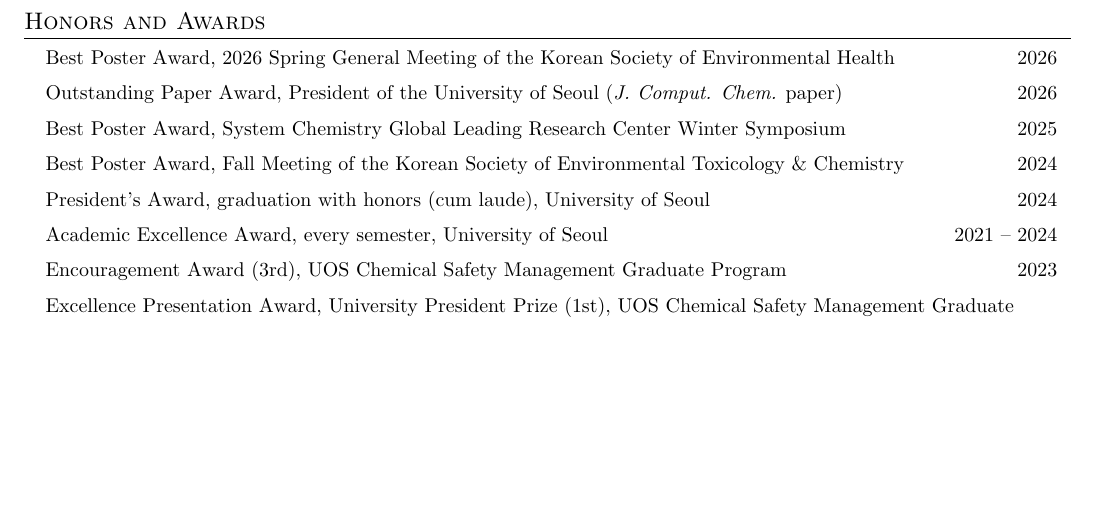
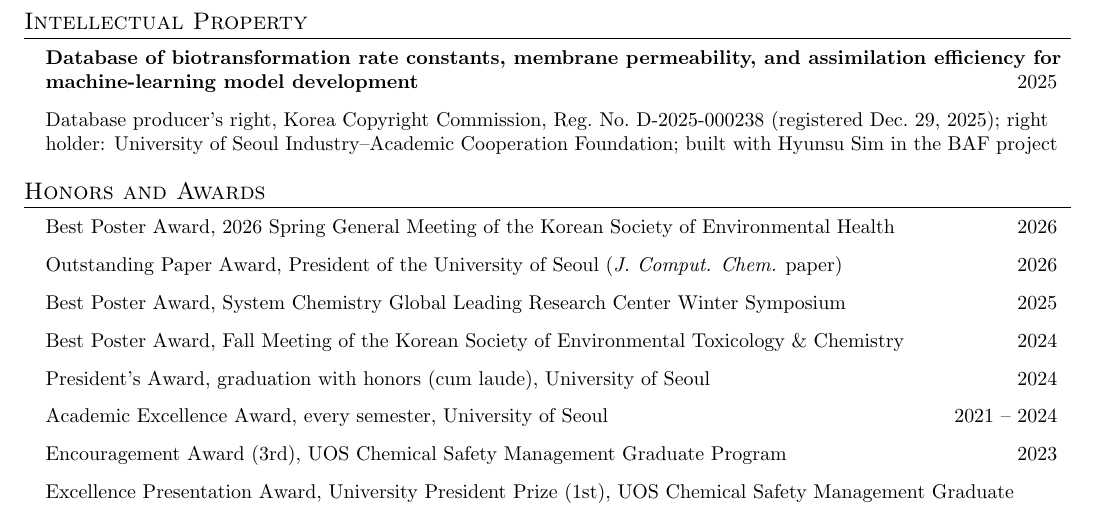
Before and after one commit to ccy5123/ccy5123.github.io, a LaTeX CV (cv/cv.tex, which reads cv/content.tex): part of page 3 of 4, cut at the place of the change, the shorter picture padded with empty space. Compiled offline with pdfLaTeX.

Commit message:
Add the registered biotransformation/permeability/assimilation database
Database producer's right, Korea Copyright Commission Reg. No. D-2025-000238 (Dec. 29, 2025), held by the UOS Industry-Academic Cooperation Foundation; built with Hyunsu Sim in the BAF project. New 'intellectual property' section on the about page and in the full CV.

Co-Authored-By: Claude Opus 5.5 <noreply@anthropic.com>

```diff
--- a/cv/content.tex
+++ b/cv/content.tex
@@ -197,6 +197,15 @@
 \fi
 {\footnotesize \hspace{0.15in}$^{*}$Corresponding author}
 
+%-----------INTELLECTUAL PROPERTY-----------
+\iffullcv
+\section{Intellectual Property}
+ \begin{itemize}[leftmargin=0.15in, label={}]
+    \resumeItem{\textbf{Database of biotransformation rate constants, membrane permeability, and assimilation efficiency for machine-learning model development} \cvright{2025}}
+    \resumeItem{{\small Database producer's right, Korea Copyright Commission, Reg.\ No.\ D-2025-000238 (registered Dec.\ 29, 2025); right holder: University of Seoul Industry--Academic Cooperation Foundation; built with Hyunsu Sim in the BAF project}}
+ \end{itemize}
+\fi
+
 %-----------HONORS-----------
 \section{\iffullcv Honors and Awards\else Honors\fi}
  \begin{itemize}[leftmargin=0.15in, label={}]
```
Also changed, not shown: _pages/about.md (+7 -0 lines).
